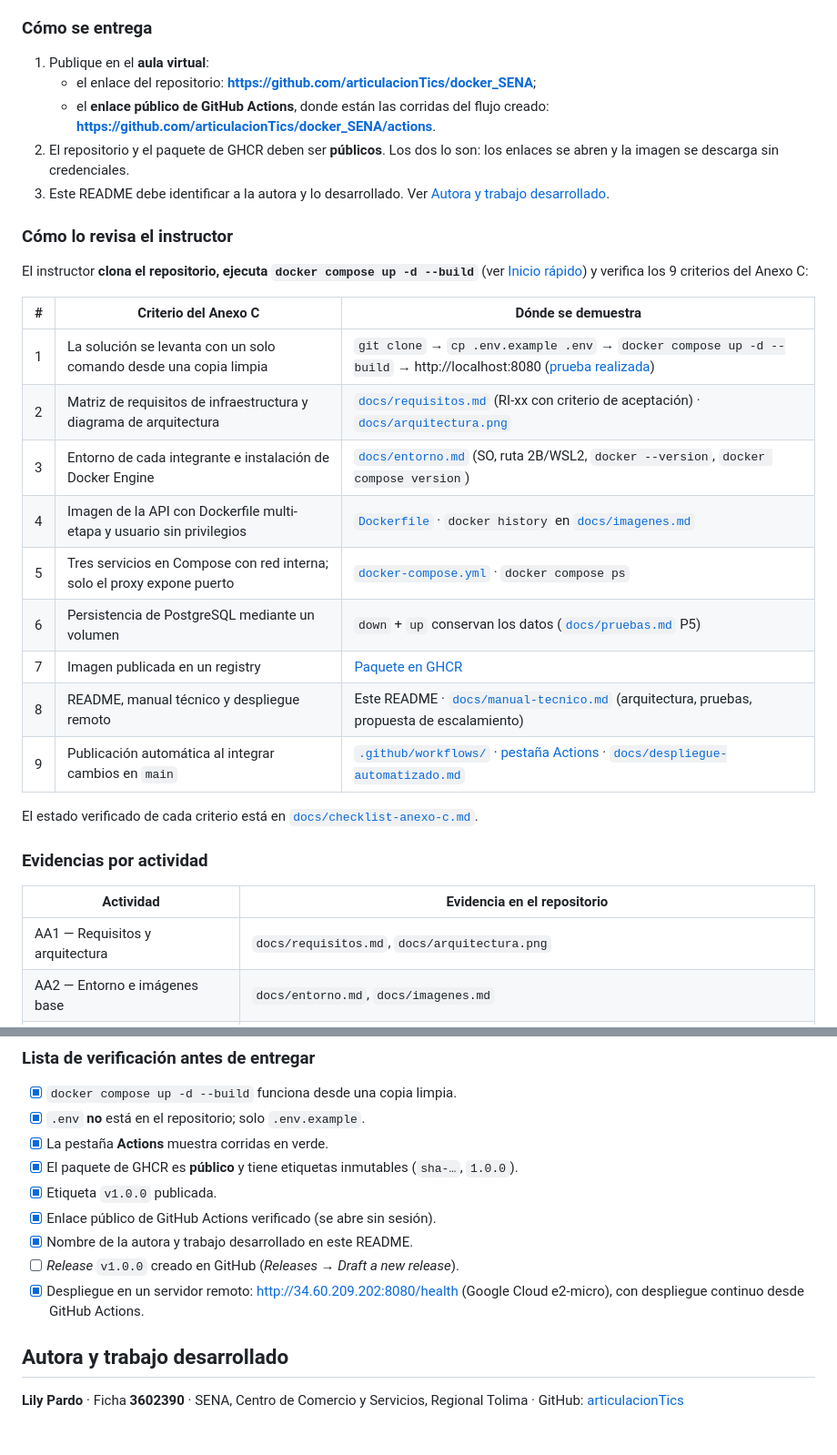
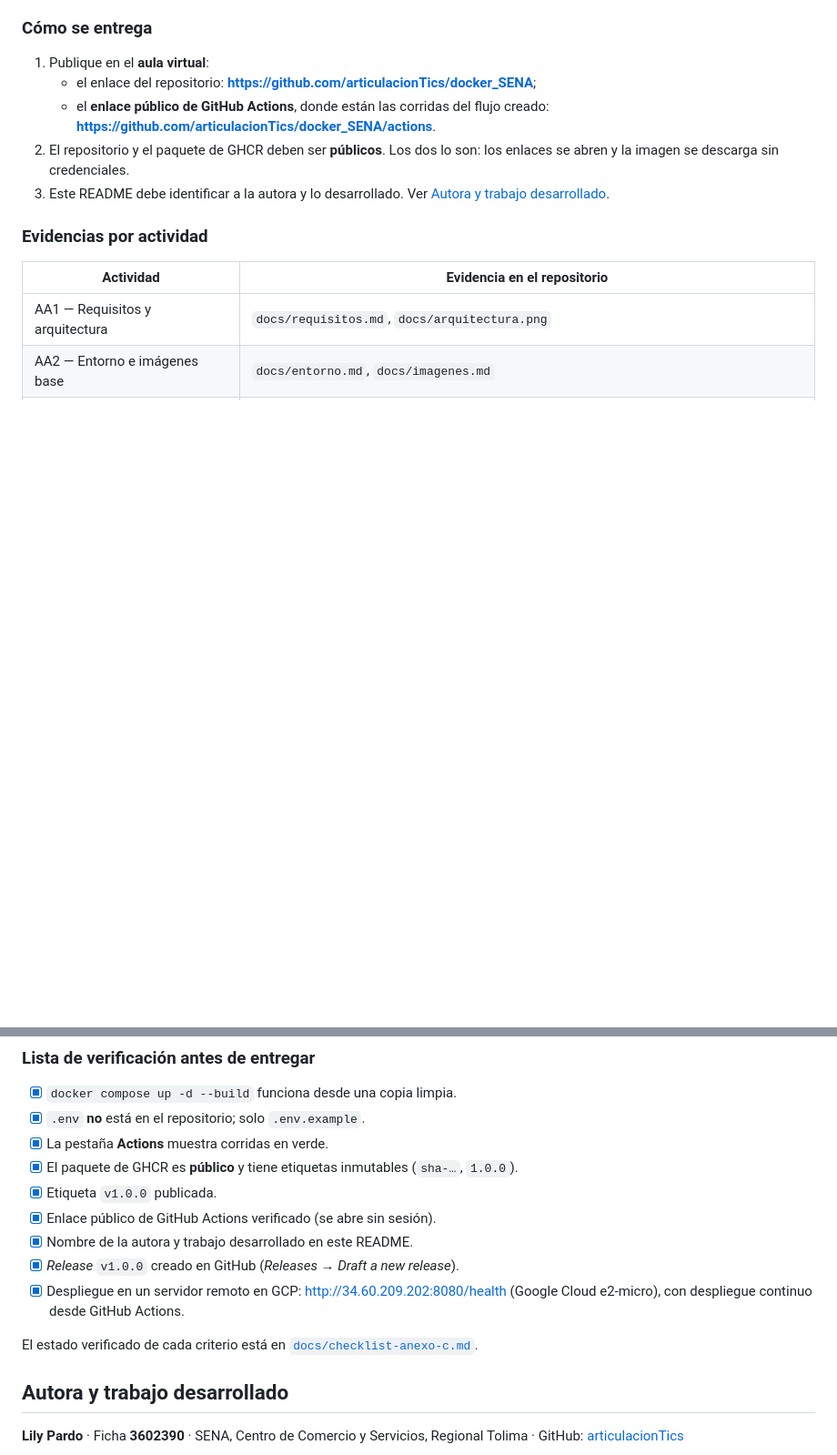
Before and after one commit to articulacionTics/docker_SENA, a Markdown page: README.md, 2 parts joined by grey strips. Shown at 91% size. Rendered like a GitHub page; blank space fills up the shorter version.

Commit message:
modify readme, thanks Instructor

```diff
--- a/README.md
+++ b/README.md
@@ -415,23 +415,8 @@ Según la guía GFPI-F-135 (sección 4 y Anexo C), **el único entregable califi
 2. El repositorio y el paquete de GHCR deben ser **públicos**. Los dos lo son: los enlaces se abren y la imagen se descarga sin credenciales.
 3. Este README debe identificar a la autora y lo desarrollado. Ver [Autora y trabajo desarrollado](#autora-y-trabajo-desarrollado).
 
-### Cómo lo revisa el instructor
 
-El instructor **clona el repositorio, ejecuta `docker compose up -d --build`** (ver [Inicio rápido](#inicio-rápido-evaluación-del-instructor)) y verifica los 9 criterios del Anexo C:
 
-| # | Criterio del Anexo C | Dónde se demuestra |
-|---|---|---|
-| 1 | La solución se levanta con un solo comando desde una copia limpia | `git clone` → `cp .env.example .env` → `docker compose up -d --build` → http://localhost:8080 ([prueba realizada](docs/checklist-anexo-c.md#1-prueba-desde-copia-limpia-simulación-del-instructor)) |
-| 2 | Matriz de requisitos de infraestructura y diagrama de arquitectura | [`docs/requisitos.md`](docs/requisitos.md) (RI-xx con criterio de aceptación) · [`docs/arquitectura.png`](docs/arquitectura.png) |
-| 3 | Entorno de cada integrante e instalación de Docker Engine | [`docs/entorno.md`](docs/entorno.md) (SO, ruta 2B/WSL2, `docker --version`, `docker compose version`) |
-| 4 | Imagen de la API con Dockerfile multi-etapa y usuario sin privilegios | [`Dockerfile`](Dockerfile) · `docker history` en [`docs/imagenes.md`](docs/imagenes.md) |
-| 5 | Tres servicios en Compose con red interna; solo el proxy expone puerto | [`docker-compose.yml`](docker-compose.yml) · `docker compose ps` |
-| 6 | Persistencia de PostgreSQL mediante un volumen | `down` + `up` conservan los datos ([`docs/pruebas.md`](docs/pruebas.md) P5) |
-| 7 | Imagen publicada en un registry | [Paquete en GHCR](https://github.com/articulacionTics/docker_SENA/pkgs/container/docker_sena) |
-| 8 | README, manual técnico y despliegue remoto | Este README · [`docs/manual-tecnico.md`](docs/manual-tecnico.md) (arquitectura, pruebas, propuesta de escalamiento) |
-| 9 | Publicación automática al integrar cambios en `main` | [`.github/workflows/`](.github/workflows/publicar-imagen.yml) · [pestaña Actions](https://github.com/articulacionTics/docker_SENA/actions) · [`docs/despliegue-automatizado.md`](docs/despliegue-automatizado.md) |
-
-El estado verificado de cada criterio está en [`docs/checklist-anexo-c.md`](docs/checklist-anexo-c.md).
 
 ### Evidencias por actividad
 
@@ -454,8 +439,10 @@ El estado verificado de cada criterio está en [`docs/checklist-anexo-c.md`](doc
 - [x] Etiqueta `v1.0.0` publicada.
 - [x] Enlace público de GitHub Actions verificado (se abre sin sesión).
 - [x] Nombre de la autora y trabajo desarrollado en este README.
-- [ ] *Release* `v1.0.0` creado en GitHub (*Releases → Draft a new release*).
-- [x] Despliegue en un servidor remoto: http://34.60.209.202:8080/health (Google Cloud e2-micro), con despliegue continuo desde GitHub Actions.
+- [x] *Release* `v1.0.0` creado en GitHub (*Releases → Draft a new release*).
+- [x] Despliegue en un servidor remoto en GCP: http://34.60.209.202:8080/health (Google Cloud e2-micro), con despliegue continuo desde GitHub Actions.
+
+El estado verificado de cada criterio está en [`docs/checklist-anexo-c.md`](docs/checklist-anexo-c.md).
 
 ## Autora y trabajo desarrollado
 
```
